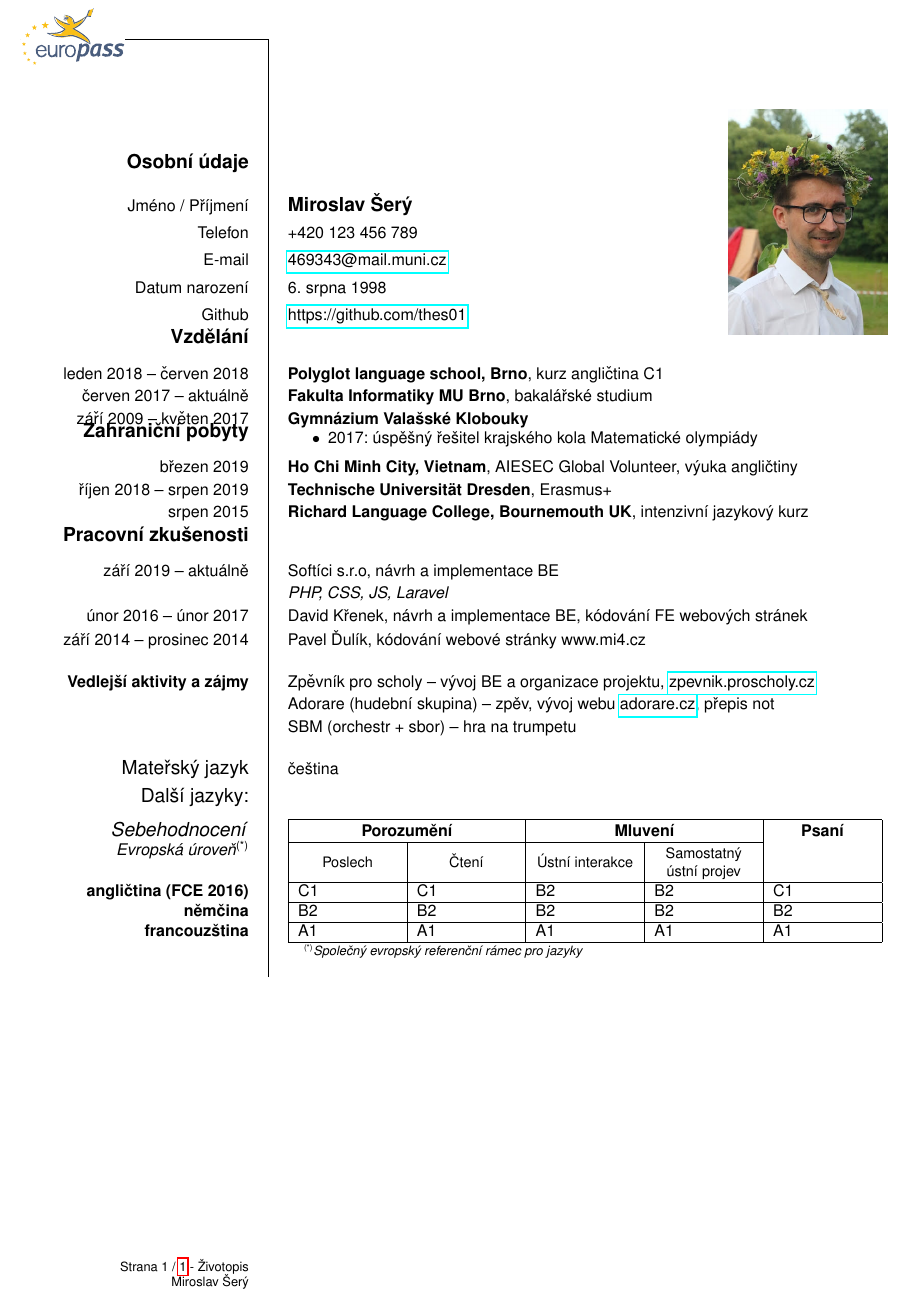
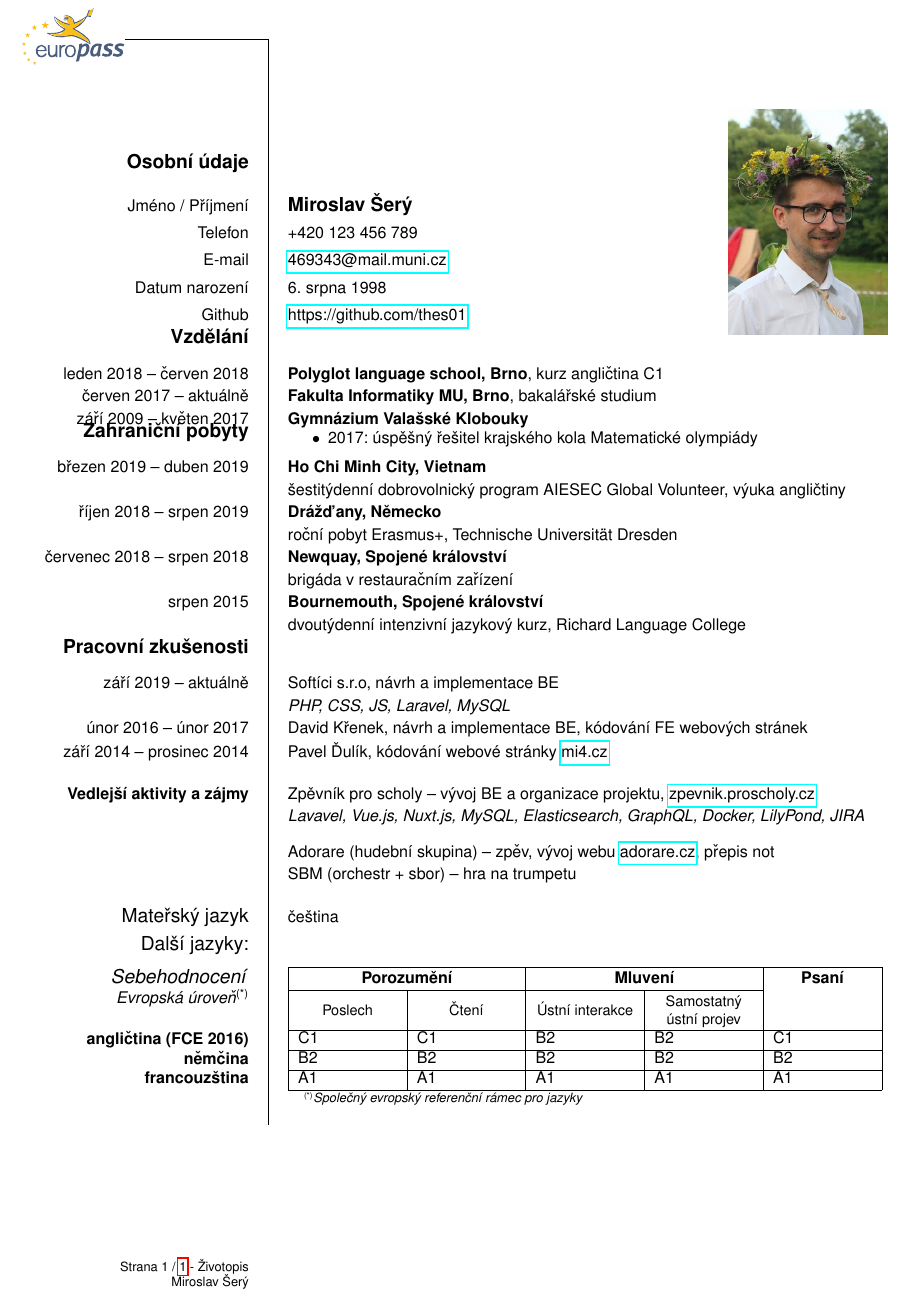
Before and after one commit to thes01/cv, a LaTeX CV (cv.tex): part of the page, cut so that both start at the same text. Compiled offline with pdfLaTeX.

Commit message:
finishing cv

```diff
--- a/cv.tex
+++ b/cv.tex
@@ -40,7 +40,7 @@
 %     \end{itemize}
 % }
 \ecvitem{leden 2018 -- červen 2018}{\textbf{Polyglot language school, Brno}, kurz angličtina C1}
-\ecvitem{červen 2017 -- aktuálně}{\textbf{Fakulta Informatiky MU Brno}, bakalářské studium}
+\ecvitem{červen 2017 -- aktuálně}{\textbf{Fakulta Informatiky MU, Brno}, bakalářské studium}
 \ecvitem{září 2009 -- květen 2017}{\textbf{Gymnázium Valašské Klobouky}}
 \ecvitem{}{
     \ecvspace{-1.1cm}
@@ -50,26 +50,34 @@
     \ecvspace{-1cm}
 }
 \section{Zahraniční pobyty}
-\ecvitem{březen 2019}{\textbf{Ho Chi Minh City, Vietnam}, AIESEC Global Volunteer, výuka angličtiny}
-\ecvitem{říjen 2018 -- srpen 2019}{\textbf{Technische Universität Dresden}, Erasmus+}
-\ecvitem{srpen 2015}{\textbf{Richard Language College, Bournemouth UK}, intenzivní jazykový kurz}
+\ecvitem{březen 2019 -- duben 2019}{\textbf{Ho Chi Minh City, Vietnam}}
+\ecvitem{}{šestitýdenní dobrovolnický program AIESEC Global Volunteer, výuka angličtiny}
+\ecvitem{říjen 2018 -- srpen 2019}{\textbf{Drážďany, Německo}}
+\ecvitem{}{roční pobyt Erasmus+, Technische Universität Dresden}
+\ecvitem{červenec 2018 -- srpen 2018}{\textbf{Newquay, Spojené království}}
+\ecvitem{}{brigáda v restauračním zařízení}
+\ecvitem{srpen 2015}{\textbf{Bournemouth, Spojené království}}
+\ecvitem{}{dvoutýdenní intenzivní jazykový kurz, Richard Language College}
 
 \section{Pracovní zkušenosti}
 \ecvitem{září 2019 -- aktuálně}{
     Softíci s.r.o, návrh a implementace BE
 }
 \ecvitem{}{
-    \textit{PHP, CSS, JS, Laravel}
+    \textit{PHP, CSS, JS, Laravel, MySQL}
 }
 \ecvitem{únor 2016 -- únor 2017}{
     David Křenek, návrh a implementace BE, kódování FE webových stránek
 }
 \ecvitem[14pt]{září 2014 -- prosinec 2014}{
-    Pavel Ďulík, kódování webové stránky www.mi4.cz
+    Pavel Ďulík, kódování webové stránky \href{http://mi4.cz}{mi4.cz}
 }
 
 \ecvitem{\textbf{Vedlejší aktivity a zájmy}}{
     Zpěvník pro scholy -- vývoj BE a organizace projektu, \href{https://zpevnik.proscholy.cz}{zpevnik.proscholy.cz}
+}
+\ecvitem[10pt]{}{
+    \textit{Lavavel, Vue.js, Nuxt.js, MySQL, Elasticsearch, GraphQL, Docker, LilyPond, JIRA}
 }
 \ecvitem{}{
     Adorare (hudební skupina) -- zpěv, vývoj webu \href{http://adorare.cz}{adorare.cz}, přepis not
```
